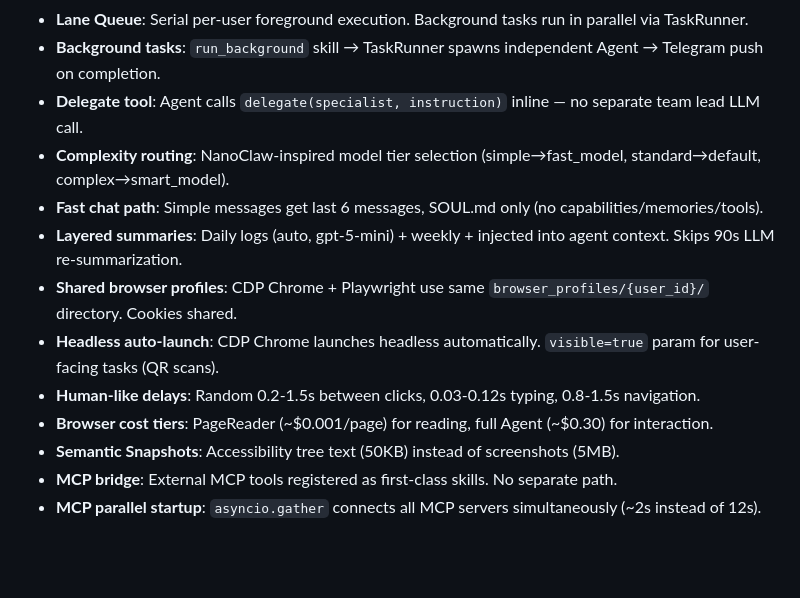
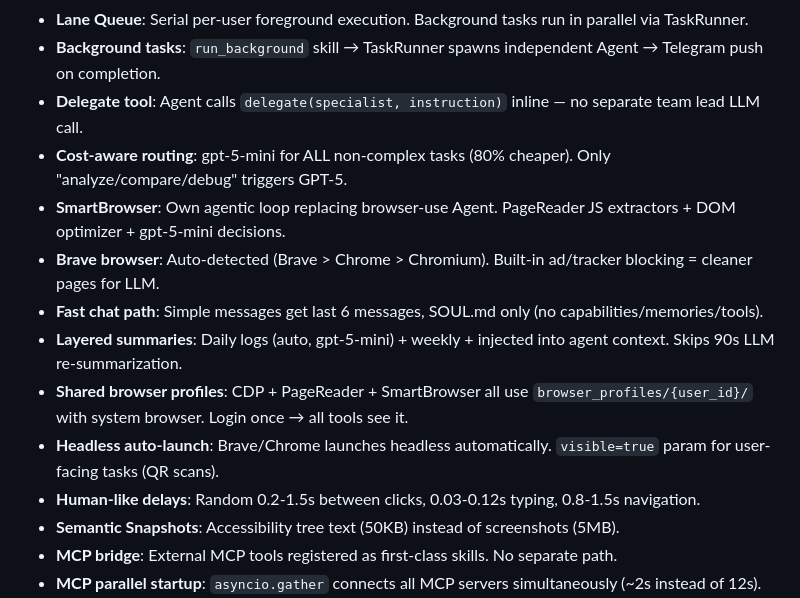
Before and after one commit to Bsh13lder/Lazy-Claw, a Markdown page: CLAUDE.md, the part around the change. GitHub-like rendering; blank space fills up the shorter version.

```diff
--- a/CLAUDE.md
+++ b/CLAUDE.md
@@ -140,13 +140,14 @@ These are non-obvious architectural decisions -- read the code for implementatio
 - **Lane Queue**: Serial per-user foreground execution. Background tasks run in parallel via TaskRunner.
 - **Background tasks**: `run_background` skill → TaskRunner spawns independent Agent → Telegram push on completion.
 - **Delegate tool**: Agent calls `delegate(specialist, instruction)` inline — no separate team lead LLM call.
-- **Complexity routing**: NanoClaw-inspired model tier selection (simple→fast_model, standard→default, complex→smart_model).
+- **Cost-aware routing**: gpt-5-mini for ALL non-complex tasks (80% cheaper). Only "analyze/compare/debug" triggers GPT-5.
+- **SmartBrowser**: Own agentic loop replacing browser-use Agent. PageReader JS extractors + DOM optimizer + gpt-5-mini decisions.
+- **Brave browser**: Auto-detected (Brave > Chrome > Chromium). Built-in ad/tracker blocking = cleaner pages for LLM.
 - **Fast chat path**: Simple messages get last 6 messages, SOUL.md only (no capabilities/memories/tools).
 - **Layered summaries**: Daily logs (auto, gpt-5-mini) + weekly + injected into agent context. Skips 90s LLM re-summarization.
-- **Shared browser profiles**: CDP Chrome + Playwright use same `browser_profiles/{user_id}/` directory. Cookies shared.
-- **Headless auto-launch**: CDP Chrome launches headless automatically. `visible=true` param for user-facing tasks (QR scans).
+- **Shared browser profiles**: CDP + PageReader + SmartBrowser all use `browser_profiles/{user_id}/` with system browser. Login once → all tools see it.
+- **Headless auto-launch**: Brave/Chrome launches headless automatically. `visible=true` param for user-facing tasks (QR scans).
 - **Human-like delays**: Random 0.2-1.5s between clicks, 0.03-0.12s typing, 0.8-1.5s navigation.
-- **Browser cost tiers**: PageReader (~$0.001/page) for reading, full Agent (~$0.30) for interaction.
 - **Semantic Snapshots**: Accessibility tree text (50KB) instead of screenshots (5MB).
 - **MCP bridge**: External MCP tools registered as first-class skills. No separate path.
 - **MCP parallel startup**: `asyncio.gather` connects all MCP servers simultaneously (~2s instead of 12s).
```
Also changed, not shown: TODO.md (+6 -3 lines).
